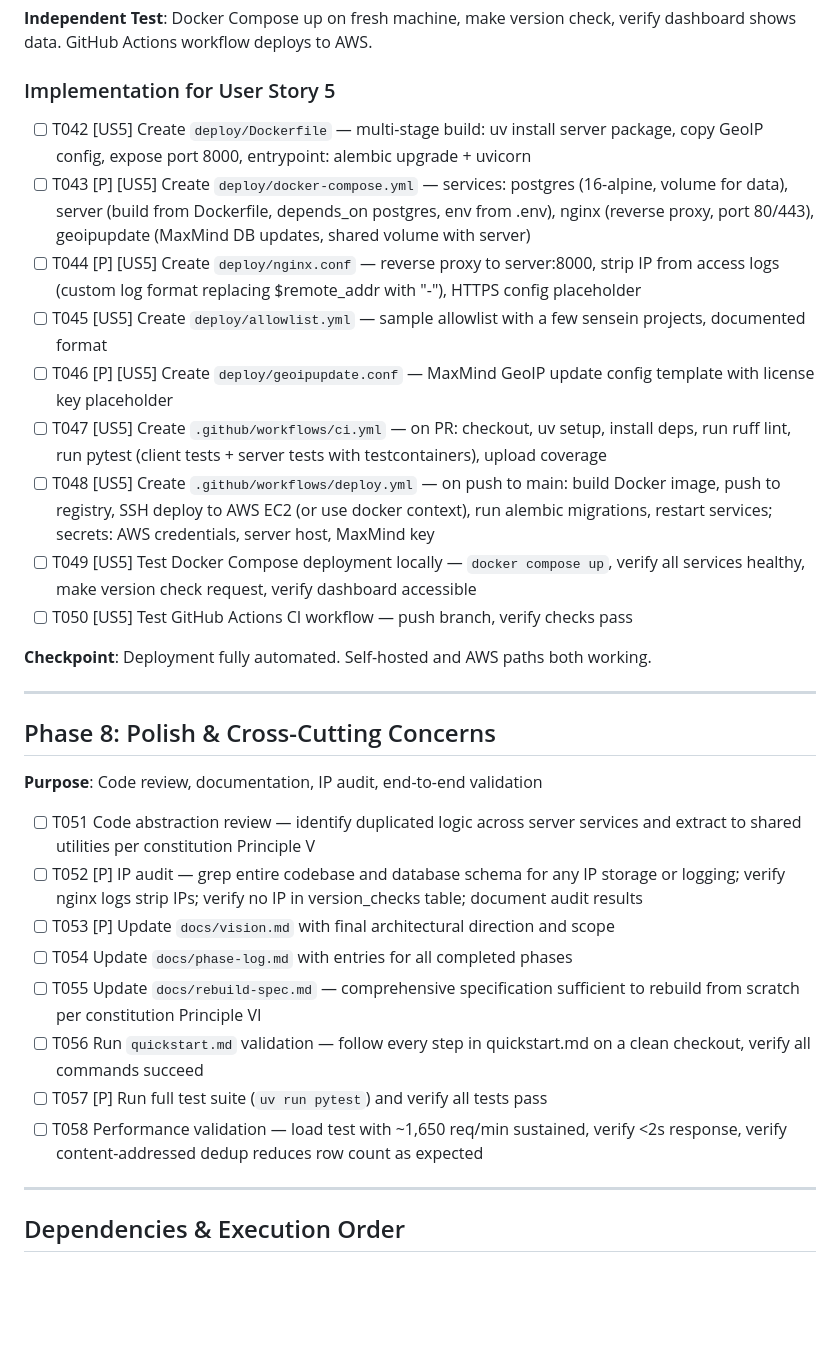
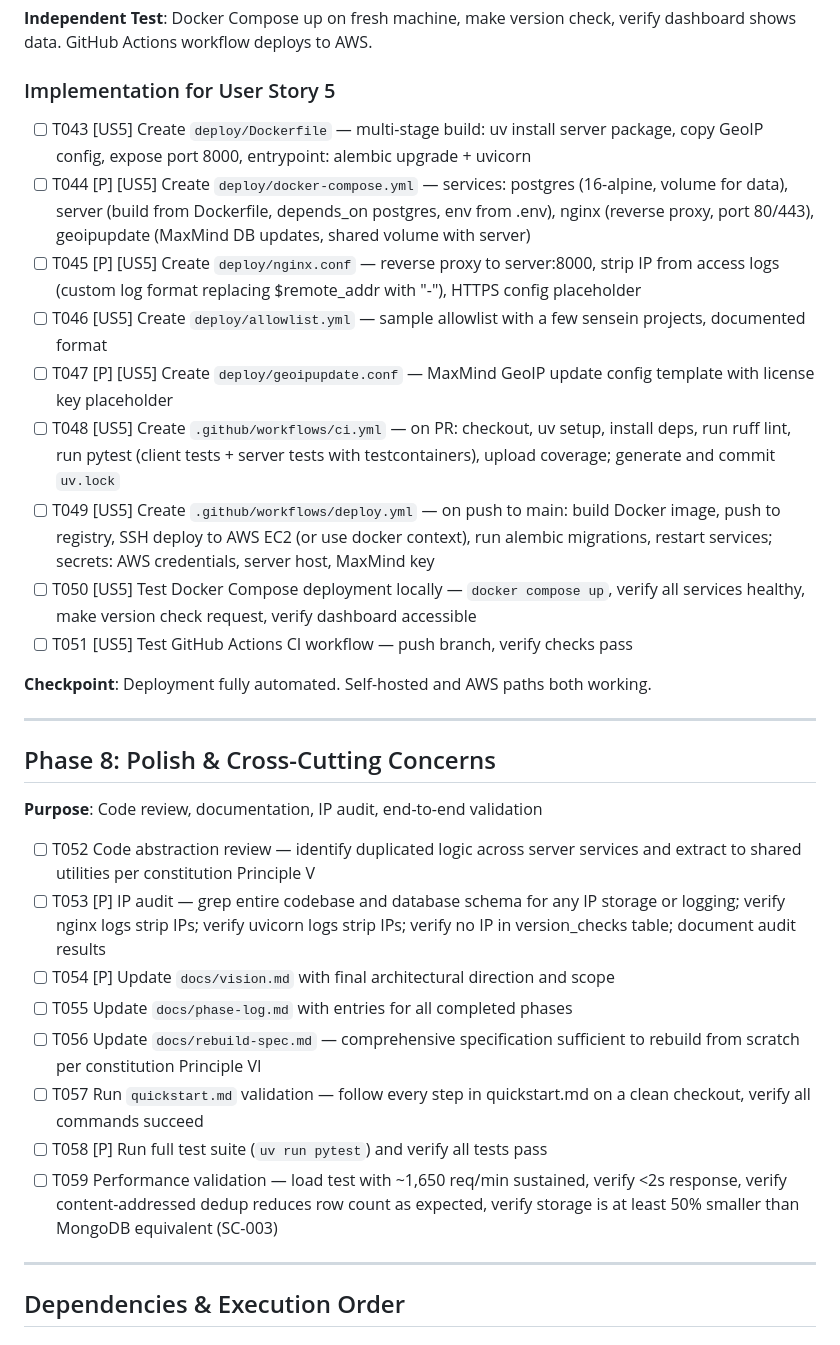
Before and after one commit to sensein/etelemetry, a Markdown page: specs/001-stack-migration-refactor/tasks.md, the part around one of its changes. Rendered like a GitHub page; blank space fills up the shorter version.

```diff
--- a/specs/001-stack-migration-refactor/tasks.md
+++ b/specs/001-stack-migration-refactor/tasks.md
@@ -135,15 +146,15 @@
 
 ### Implementation for User Story 5
 
-- [ ] T042 [US5] Create `deploy/Dockerfile` — multi-stage build: uv install server package, copy GeoIP config, expose port 8000, entrypoint: alembic upgrade + uvicorn
-- [ ] T043 [P] [US5] Create `deploy/docker-compose.yml` — services: postgres (16-alpine, volume for data), server (build from Dockerfile, depends_on postgres, env from .env), nginx (reverse proxy, port 80/443), geoipupdate (MaxMind DB updates, shared volume with server)
-- [ ] T044 [P] [US5] Create `deploy/nginx.conf` — reverse proxy to server:8000, strip IP from access logs (custom log format replacing $remote_addr with "-"), HTTPS config placeholder
-- [ ] T045 [US5] Create `deploy/allowlist.yml` — sample allowlist with a few sensein projects, documented format
-- [ ] T046 [P] [US5] Create `deploy/geoipupdate.conf` — MaxMind GeoIP update config template with license key placeholder
-- [ ] T047 [US5] Create `.github/workflows/ci.yml` — on PR: checkout, uv setup, install deps, run ruff lint, run pytest (client tests + server tests with testcontainers), upload coverage
-- [ ] T048 [US5] Create `.github/workflows/deploy.yml` — on push to main: build Docker image, push to registry, SSH deploy to AWS EC2 (or use docker context), run alembic migrations, restart services; secrets: AWS credentials, server host, MaxMind key
-- [ ] T049 [US5] Test Docker Compose deployment locally — `docker compose up`, verify all services healthy, make version check request, verify dashboard accessible
-- [ ] T050 [US5] Test GitHub Actions CI workflow — push branch, verify checks pass
+- [ ] T043 [US5] Create `deploy/Dockerfile` — multi-stage build: uv install server package, copy GeoIP config, expose port 8000, entrypoint: alembic upgrade + uvicorn
+- [ ] T044 [P] [US5] Create `deploy/docker-compose.yml` — services: postgres (16-alpine, volume for data), server (build from Dockerfile, depends_on postgres, env from .env), nginx (reverse proxy, port 80/443), geoipupdate (MaxMind DB updates, shared volume with server)
+- [ ] T045 [P] [US5] Create `deploy/nginx.conf` — reverse proxy to server:8000, strip IP from access logs (custom log format replacing $remote_addr with "-"), HTTPS config placeholder
+- [ ] T046 [US5] Create `deploy/allowlist.yml` — sample allowlist with a few sensein projects, documented format
+- [ ] T047 [P] [US5] Create `deploy/geoipupdate.conf` — MaxMind GeoIP update config template with license key placeholder
+- [ ] T048 [US5] Create `.github/workflows/ci.yml` — on PR: checkout, uv setup, install deps, run ruff lint, run pytest (client tests + server tests with testcontainers), upload coverage; generate and commit `uv.lock`
+- [ ] T049 [US5] Create `.github/workflows/deploy.yml` — on push to main: build Docker image, push to registry, SSH deploy to AWS EC2 (or use docker context), run alembic migrations, restart services; secrets: AWS credentials, server host, MaxMind key
+- [ ] T050 [US5] Test Docker Compose deployment locally — `docker compose up`, verify all services healthy, make version check request, verify dashboard accessible
+- [ ] T051 [US5] Test GitHub Actions CI workflow — push branch, verify checks pass
 
 **Checkpoint**: Deployment fully automated. Self-hosted and AWS paths both working.
 
@@ -153,14 +164,14 @@
 
 **Purpose**: Code review, documentation, IP audit, end-to-end validation
 
-- [ ] T051 Code abstraction review — identify duplicated logic across server services and extract to shared utilities per constitution Principle V
-- [ ] T052 [P] IP audit — grep entire codebase and database schema for any IP storage or logging; verify nginx logs strip IPs; verify no IP in version_checks table; document audit results
-- [ ] T053 [P] Update `docs/vision.md` with final architectural direction and scope
-- [ ] T054 Update `docs/phase-log.md` with entries for all completed phases
-- [ ] T055 Update `docs/rebuild-spec.md` — comprehensive specification sufficient to rebuild from scratch per constitution Principle VI
-- [ ] T056 Run `quickstart.md` validation — follow every step in quickstart.md on a clean checkout, verify all commands succeed
-- [ ] T057 [P] Run full test suite (`uv run pytest`) and verify all tests pass
-- [ ] T058 Performance validation — load test with ~1,650 req/min sustained, verify <2s response, verify content-addressed dedup reduces row count as expected
+- [ ] T052 Code abstraction review — identify duplicated logic across server services and extract to shared utilities per constitution Principle V
+- [ ] T053 [P] IP audit — grep entire codebase and database schema for any IP storage or logging; verify nginx logs strip IPs; verify uvicorn logs strip IPs; verify no IP in version_checks table; document audit results
+- [ ] T054 [P] Update `docs/vision.md` with final architectural direction and scope
+- [ ] T055 Update `docs/phase-log.md` with entries for all completed phases
+- [ ] T056 Update `docs/rebuild-spec.md` — comprehensive specification sufficient to rebuild from scratch per constitution Principle VI
+- [ ] T057 Run `quickstart.md` validation — follow every step in quickstart.md on a clean checkout, verify all commands succeed
+- [ ] T058 [P] Run full test suite (`uv run pytest`) and verify all tests pass
+- [ ] T059 Performance validation — load test with ~1,650 req/min sustained, verify <2s response, verify content-addressed dedup reduces row count as expected, verify storage is at least 50% smaller than MongoDB equivalent (SC-003)
 
 ---
 
```
Also changed, not shown: other parts of specs/001-stack-migration-refactor/tasks.md (+35 -24 lines).
